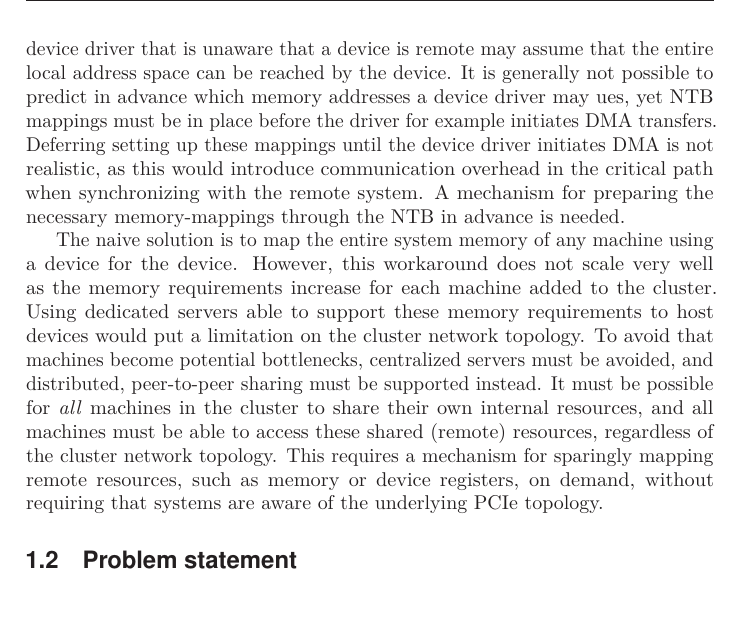
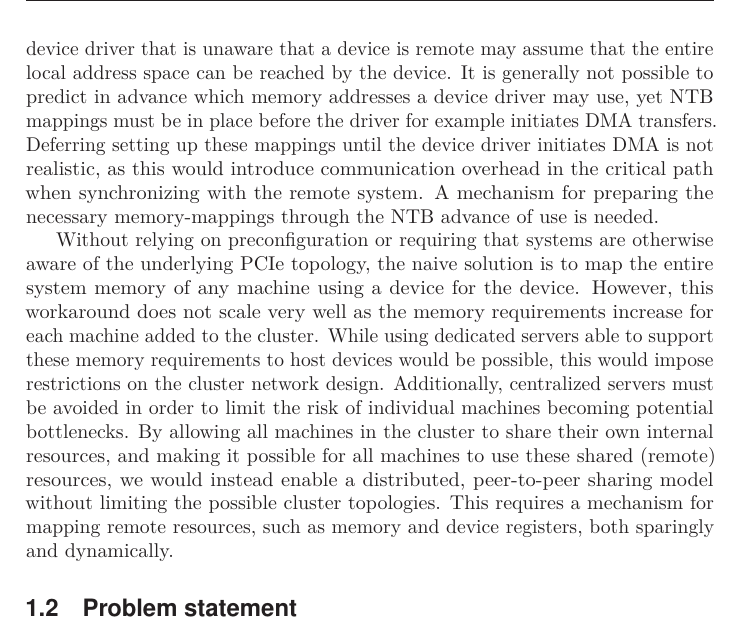
Before and after one commit to enfiskutensykkel/phd-thesis, a LaTeX thesis (main.tex, which reads sections/introduction.tex): part of page 21 of 49, cut so that both start at the same text. Compiled offline with pdfLaTeX.

Commit message:
intro finished part 2?

```diff
--- a/sections/introduction.tex
+++ b/sections/introduction.tex
@@ -225,25 +225,26 @@ The physical location of a resource, as well as the address space layout in the
 
 Nevertheless, this kind of abstraction would give rise to another challenge; a device driver that is unaware that a device is remote may assume that the entire local address space can be reached by the device.
 %
-It is generally not possible to predict in advance which memory addresses a device driver may ues, yet \gls{ntb} mappings must be in place before the driver for example initiates \gls{dma} transfers.
+It is generally not possible to predict in advance which memory addresses a device driver may use, yet \gls{ntb} mappings must be in place before the driver for example initiates \gls{dma} transfers.
 %
 Deferring setting up these mappings until the device driver initiates \gls{dma} is not realistic, as this would introduce communication overhead in the critical path when synchronizing with the remote system.
 %
-A mechanism for preparing the necessary memory-mappings through the \gls{ntb} in advance is needed.
+A mechanism for preparing the necessary memory-mappings through the \gls{ntb} advance of use is needed.
 
 
 
-The naive solution is to map the entire system memory of any machine using a device for the device.
+Without relying on preconfiguration or requiring that systems are otherwise aware of the underlying \gls{pcie} topology, the naive solution is to map the entire system memory of any machine using a device for the device.
 %
 However, this workaround does not scale very well as the memory requirements increase for each machine added to the cluster.
 %
-Using dedicated servers able to support these memory requirements to host devices would put a limitation on the cluster network topology.
+While using dedicated servers able to support these memory requirements to host devices would be possible, this would impose restrictions on the cluster network design.
 %
-To avoid that machines become potential bottlenecks, centralized servers must be avoided, and distributed, peer-to-peer sharing must be supported instead.
+Additionally, centralized servers must be avoided in order to limit the risk of individual machines becoming potential bottlenecks.
 %
-It must be possible for \emph{all} machines in the cluster to share their own internal resources, and all machines must be able to access these shared (remote) resources, regardless of the cluster network topology.
+By allowing all machines in the cluster to share their own internal resources, and making it possible for all machines to use these shared (remote) resources, we would instead enable a distributed, peer-to-peer sharing model without limiting the possible cluster topologies.
 %
-This requires a mechanism for sparingly mapping remote resources, such as memory or device registers, on demand, without requiring that systems are aware of the underlying \gls{pcie} topology.
+This requires a mechanism for mapping remote resources, such as memory and device registers, both sparingly and dynamically.
+
 
 
 
```
